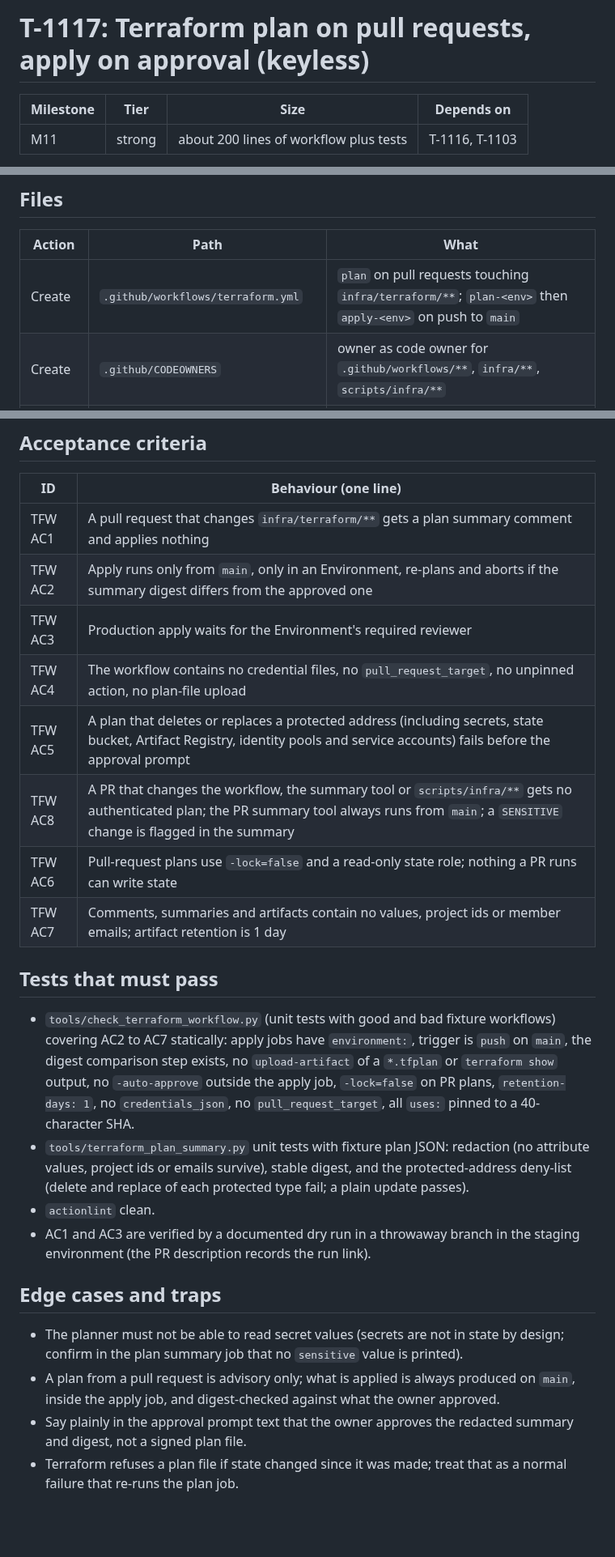
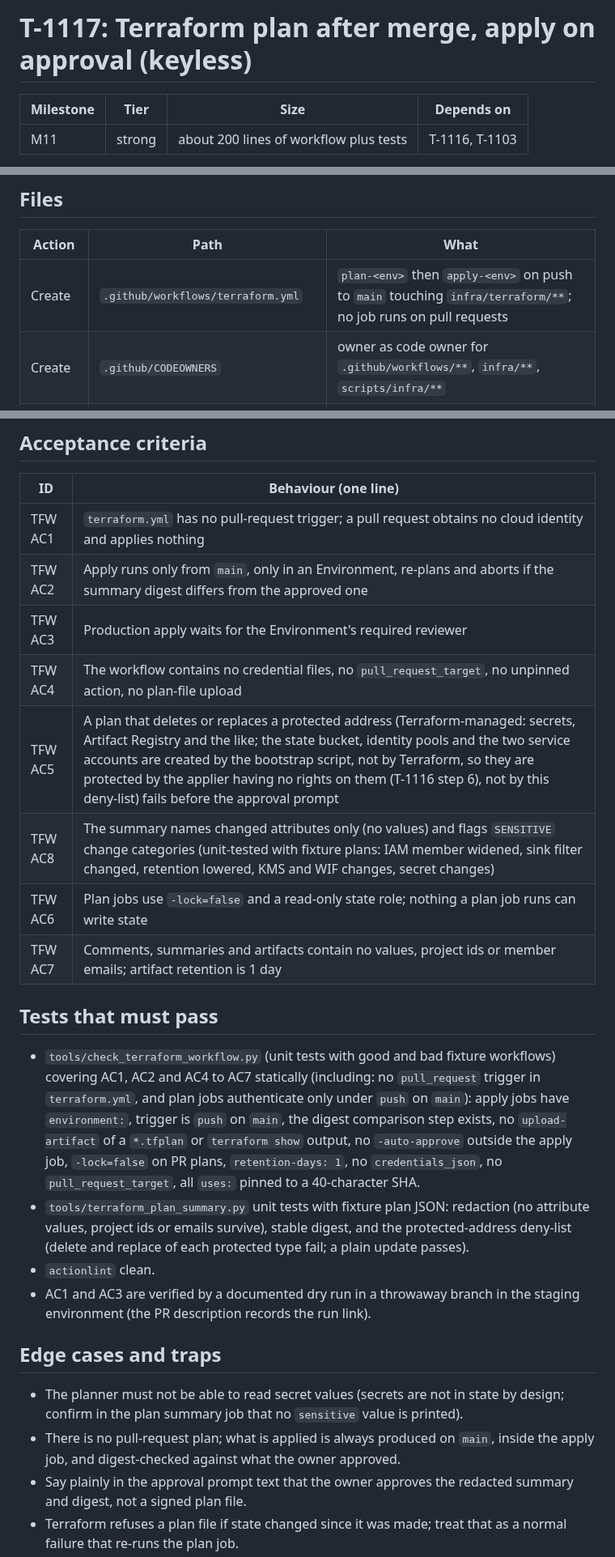
Before and after one commit to difficultnerd/MailTinder, a Markdown page: docs/backlog/T-1117-terraform-plan-apply-workflow.md, 3 parts joined by grey strips. Shown at 81% size. GitHub-like rendering; blank space fills up the shorter version.

Commit message:
docs: ADR 0003 drops pull-request cloud plans (review R1-R5): no PR gets a cloud identity; plan runs after merge on main; AC8 becomes a unit-tested summary property; protected-set wording corrected; apply provider pins push event
Co-Authored-By: Claude Sonnet 5.5 <noreply@anthropic.com>
Claude-Session: https://claude.ai/code/session_01BEdF5XmjxjMxBd7JC36wZw

```diff
--- a/docs/backlog/T-1117-terraform-plan-apply-workflow.md
+++ b/docs/backlog/T-1117-terraform-plan-apply-workflow.md
@@ -1,4 +1,4 @@
-# T-1117: Terraform plan on pull requests, apply on approval (keyless)
+# T-1117: Terraform plan after merge, apply on approval (keyless)
 
 | Milestone | Tier | Size | Depends on |
 | --- | --- | --- | --- |
@@ -14,7 +14,7 @@ Infrastructure changes reach Google Cloud only as a plan the owner has seen, app
 
 | Action | Path | What |
 | --- | --- | --- |
-| Create | `.github/workflows/terraform.yml` | `plan` on pull requests touching `infra/terraform/**`; `plan-<env>` then `apply-<env>` on push to `main` |
+| Create | `.github/workflows/terraform.yml` | `plan-<env>` then `apply-<env>` on push to `main` touching `infra/terraform/**`; no job runs on pull requests |
 | Create | `.github/CODEOWNERS` | owner as code owner for `.github/workflows/**`, `infra/**`, `scripts/infra/**` |
 | Create | `tools/check_terraform_workflow.py` | static checks below, run in CI |
 | Create | `tools/terraform_plan_summary.py` | redacted summary + digest from `terraform show -json`, and the protected-address deny-list check |
@@ -37,18 +37,18 @@ Infrastructure changes reach Google Cloud only as a plan the owner has seen, app
 
 | ID | Behaviour (one line) |
 | --- | --- |
-| TFW AC1 | A pull request that changes `infra/terraform/**` gets a plan summary comment and applies nothing |
+| TFW AC1 | `terraform.yml` has no pull-request trigger; a pull request obtains no cloud identity and applies nothing |
 | TFW AC2 | Apply runs only from `main`, only in an Environment, re-plans and aborts if the summary digest differs from the approved one |
 | TFW AC3 | Production apply waits for the Environment's required reviewer |
 | TFW AC4 | The workflow contains no credential files, no `pull_request_target`, no unpinned action, no plan-file upload |
-| TFW AC5 | A plan that deletes or replaces a protected address (including secrets, state bucket, Artifact Registry, identity pools and service accounts) fails before the approval prompt |
-| TFW AC8 | A PR that changes the workflow, the summary tool or `scripts/infra/**` gets no authenticated plan; the PR summary tool always runs from `main`; a `SENSITIVE` change is flagged in the summary |
-| TFW AC6 | Pull-request plans use `-lock=false` and a read-only state role; nothing a PR runs can write state |
+| TFW AC5 | A plan that deletes or replaces a protected address (Terraform-managed: secrets, Artifact Registry and the like; the state bucket, identity pools and the two service accounts are created by the bootstrap script, not by Terraform, so they are protected by the applier having no rights on them (T-1116 step 6), not by this deny-list) fails before the approval prompt |
+| TFW AC8 | The summary names changed attributes only (no values) and flags `SENSITIVE` change categories (unit-tested with fixture plans: IAM member widened, sink filter changed, retention lowered, KMS and WIF changes, secret changes) |
+| TFW AC6 | Plan jobs use `-lock=false` and a read-only state role; nothing a plan job runs can write state |
 | TFW AC7 | Comments, summaries and artifacts contain no values, project ids or member emails; artifact retention is 1 day |
 
 ## Tests that must pass
 
-- `tools/check_terraform_workflow.py` (unit tests with good and bad fixture workflows) covering AC2 to AC7 statically: apply jobs have `environment:`, trigger is `push` on `main`, the digest comparison step exists, no `upload-artifact` of a `*.tfplan` or `terraform show` output, no `-auto-approve` outside the apply job, `-lock=false` on PR plans, `retention-days: 1`, no `credentials_json`, no `pull_request_target`, all `uses:` pinned to a 40-character SHA.
+- `tools/check_terraform_workflow.py` (unit tests with good and bad fixture workflows) covering AC1, AC2 and AC4 to AC7 statically (including: no `pull_request` trigger in `terraform.yml`, and plan jobs authenticate only under `push` on `main`): apply jobs have `environment:`, trigger is `push` on `main`, the digest comparison step exists, no `upload-artifact` of a `*.tfplan` or `terraform show` output, no `-auto-approve` outside the apply job, `-lock=false` on PR plans, `retention-days: 1`, no `credentials_json`, no `pull_request_target`, all `uses:` pinned to a 40-character SHA.
 - `tools/terraform_plan_summary.py` unit tests with fixture plan JSON: redaction (no attribute values, project ids or emails survive), stable digest, and the protected-address deny-list (delete and replace of each protected type fail; a plain update passes).
 - `actionlint` clean.
 - AC1 and AC3 are verified by a documented dry run in a throwaway branch in the staging environment (the PR description records the run link).
@@ -56,7 +56,7 @@ Infrastructure changes reach Google Cloud only as a plan the owner has seen, app
 ## Edge cases and traps
 
 - The planner must not be able to read secret values (secrets are not in state by design; confirm in the plan summary job that no `sensitive` value is printed).
-- A plan from a pull request is advisory only; what is applied is always produced on `main`, inside the apply job, and digest-checked against what the owner approved.
+- There is no pull-request plan; what is applied is always produced on `main`, inside the apply job, and digest-checked against what the owner approved.
 - Say plainly in the approval prompt text that the owner approves the redacted summary and digest, not a signed plan file.
 - Terraform refuses a plan file if state changed since it was made; treat that as a normal failure that re-runs the plan job.
 
```
Also changed, not shown: other parts of docs/backlog/T-1117-terraform-plan-apply-workflow.md (+1 -1 lines), docs/backlog/T-1116-bootstrap-project-script.md (+2 -2 lines), docs/decisions/0003-infrastructure-changes-owner-decides-pipeline-applies.md (+2 -2 lines).
